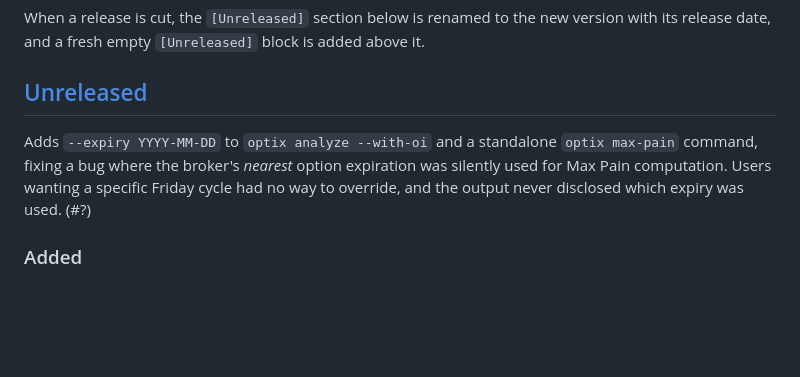
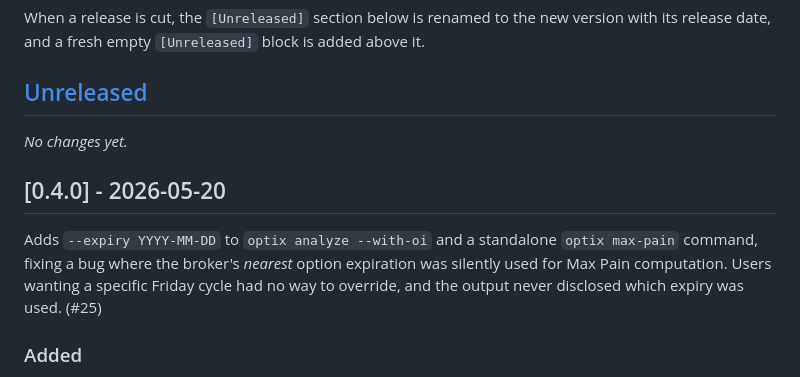
Before and after one commit to IS908/optix, a Markdown page: CHANGELOG.md, the part around the change. Drawn GitHub-style; blank space fills up the shorter version.

Commit message:
chore(release): v0.4.0
Co-Authored-By: Claude Opus 4.6 (1M context) <noreply@anthropic.com>

```diff
--- a/CHANGELOG.md
+++ b/CHANGELOG.md
@@ -12,11 +12,15 @@ above it.
 
 ## [Unreleased]
 
+_No changes yet._
+
+## [0.4.0] - 2026-05-20
+
 Adds `--expiry YYYY-MM-DD` to `optix analyze --with-oi` and a standalone
 `optix max-pain` command, fixing a bug where the broker's *nearest* option
 expiration was silently used for Max Pain computation. Users wanting a
 specific Friday cycle had no way to override, and the output never disclosed
-which expiry was used. (#?)
+which expiry was used. (#25)
 
 ### Added
 - `optix analyze --with-oi --expiry YYYY-MM-DD` — opt-in expiry override.
```
